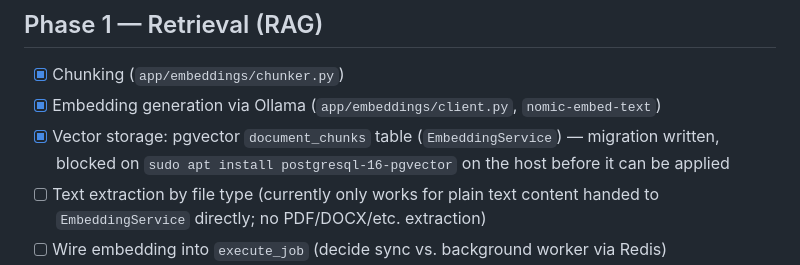
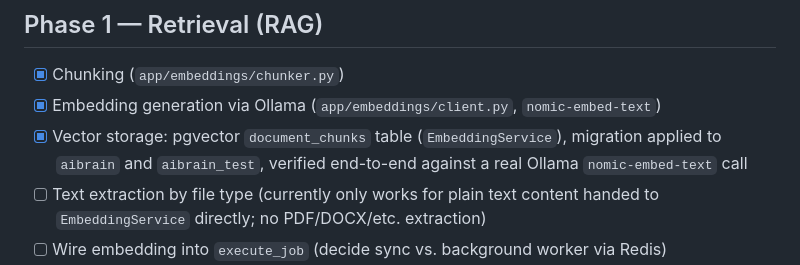
Before and after one commit to shrinivaspattar/AI_Brain, a Markdown page: docs/roadmap/Roadmap.md, the part around the change. GitHub-like rendering.

```diff
--- a/docs/roadmap/Roadmap.md
+++ b/docs/roadmap/Roadmap.md
@@ -18,9 +18,9 @@ for the current module-by-module status this roadmap tracks against.
 ## Phase 1 — Retrieval (RAG)
 - [x] Chunking (`app/embeddings/chunker.py`)
 - [x] Embedding generation via Ollama (`app/embeddings/client.py`, `nomic-embed-text`)
-- [x] Vector storage: pgvector `document_chunks` table (`EmbeddingService`) —
-      migration written, blocked on `sudo apt install postgresql-16-pgvector`
-      on the host before it can be applied
+- [x] Vector storage: pgvector `document_chunks` table (`EmbeddingService`),
+      migration applied to `aibrain` and `aibrain_test`, verified end-to-end
+      against a real Ollama `nomic-embed-text` call
 - [ ] Text extraction by file type (currently only works for plain text
       content handed to `EmbeddingService` directly; no PDF/DOCX/etc. extraction)
 - [ ] Wire embedding into `execute_job` (decide sync vs. background worker via Redis)
```
Also changed, not shown: docs/architecture/AI_Brain_Architecture.md (+4 -3 lines).
